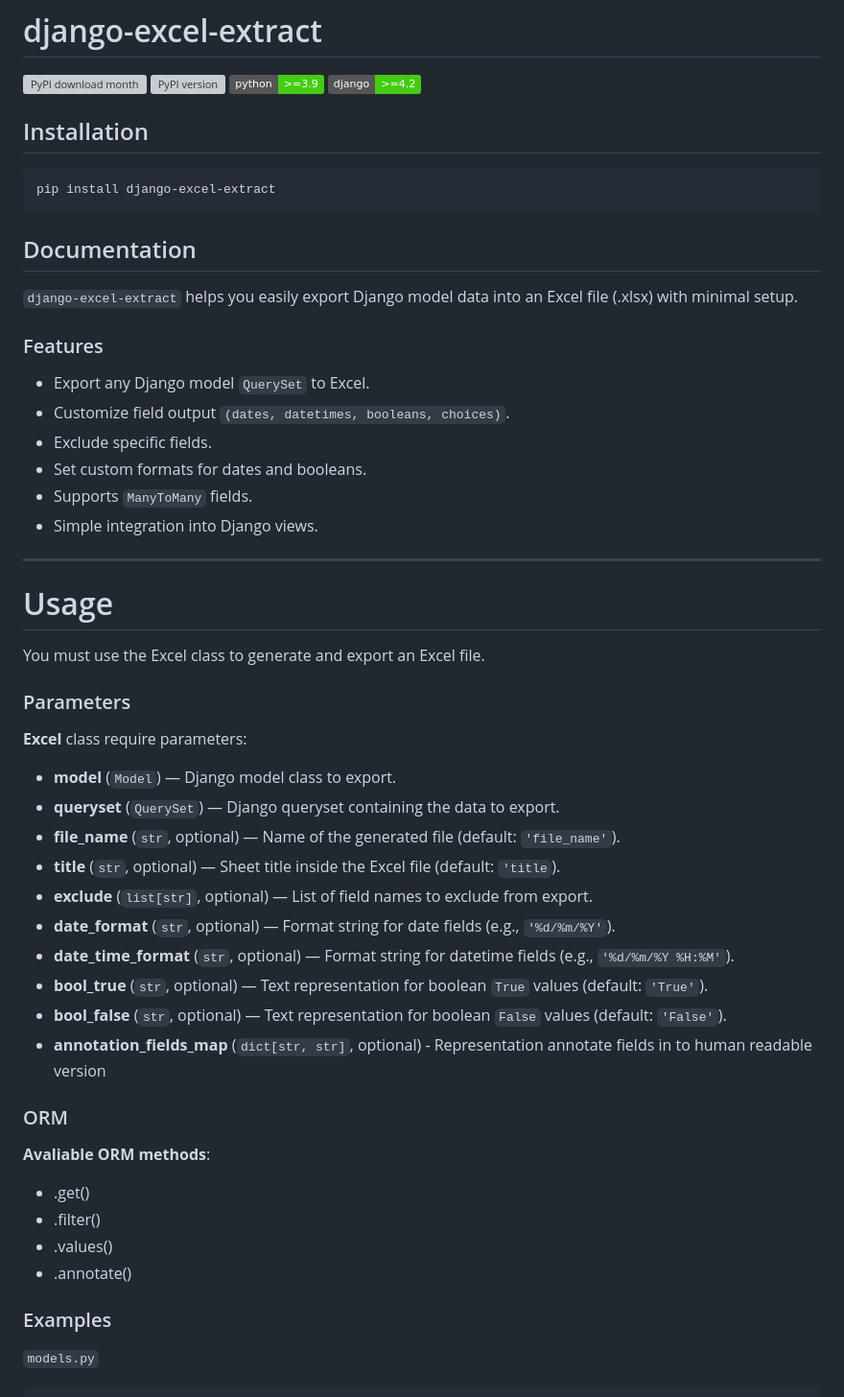
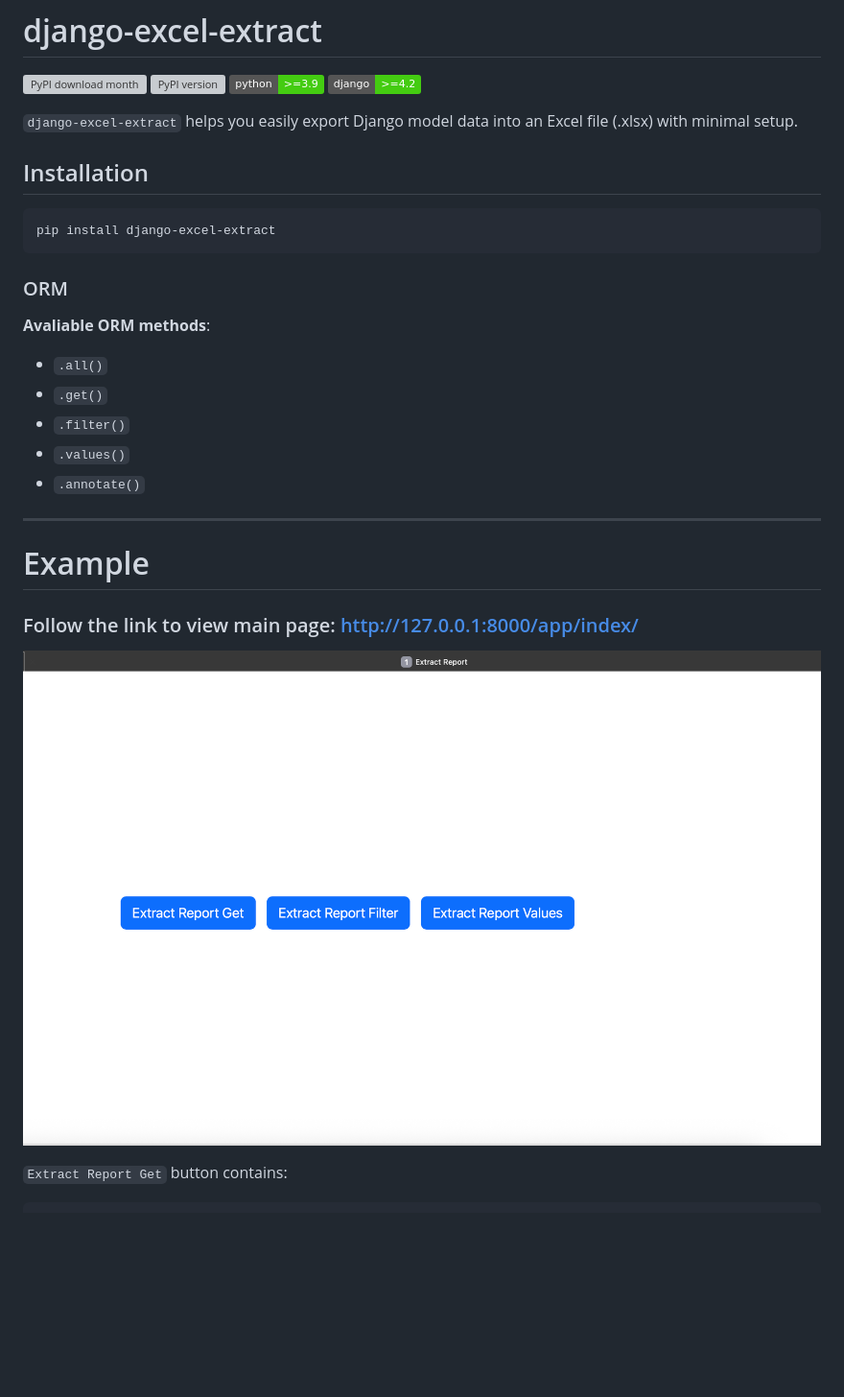
Before and after one commit to DmitryTok/django-excel-extract, a Markdown page: README.md, the part around the change printed below. Shown: that part at 96% size. Rendered like a GitHub page; pictures changed too: docs/img/index_page.png (added); badges without logos; blank space fills up the shorter version; grey boxes are pictures that could not be loaded.

````diff
--- a/README.md
+++ b/README.md
@@ -7,57 +7,32 @@
 
 <!-- [![Coverage Status](https://coveralls.io/repos/github/farridav/django-jazzmin/badge.svg?branch=main)](https://coveralls.io/github/farridav/django-jazzmin?branch=main) -->
 
+`django-excel-extract` helps you easily export Django model data into an Excel file (.xlsx) with minimal setup.
+
 ## Installation
 
 ```bash
 pip install django-excel-extract
 ```
 
-## Documentation
-
-`django-excel-extract` helps you easily export Django model data into an Excel file (.xlsx) with minimal setup.
-
-### Features
-
-- Export any Django model `QuerySet` to Excel.
-- Customize field output `(dates, datetimes, booleans, choices)`.
-- Exclude specific fields.
-- Set custom formats for dates and booleans.
-- Supports `ManyToMany` fields.
-- Simple integration into Django views.
-
----
-
-# Usage
-
-You must use the Excel class to generate and export an Excel file.
-
-### Parameters
-
-**Excel** class require parameters:
-
-- **model** (`Model`) — Django model class to export.
-- **queryset** (`QuerySet`) — Django queryset containing the data to export.
-- **file_name** (`str`, optional) — Name of the generated file (default: `'file_name'`).
-- **title** (`str`, optional) — Sheet title inside the Excel file (default: `'title`).
-- **exclude** (`list[str]`, optional) — List of field names to exclude from export.
-- **date_format** (`str`, optional) — Format string for date fields (e.g., `'%d/%m/%Y'`).
-- **date_time_format** (`str`, optional) — Format string for datetime fields (e.g., `'%d/%m/%Y %H:%M'`).
-- **bool_true** (`str`, optional) — Text representation for boolean `True` values (default: `'True'`).
-- **bool_false** (`str`, optional) — Text representation for boolean `False` values (default: `'False'`).
-- **annotation_fields_map** (`dict[str, str]`, optional) - Representation annotate fields in to human readable version
-
 ### ORM
 
 **Avaliable ORM methods**:
 
-- .get()
-- .filter()
-- .values()
-- .annotate()
+- `.all()`
+- `.get()`
+- `.filter()`
+- `.values()`
+- `.annotate()`
 
-### Examples
+---
 
-`models.py`
+# Example
+
+### Follow the link to view main page: http://127.0.0.1:8000/app/index/
+
+![index](docs/img/index_page.png)
+
+`Extract Report Get` button contains:
 
 ```python
````
Also changed, not shown: other parts of README.md (+32 -118 lines), docs/img/result_filter.png (added), docs/img/result_get.png (added), docs/img/result_values.png (added), 4 other files.
